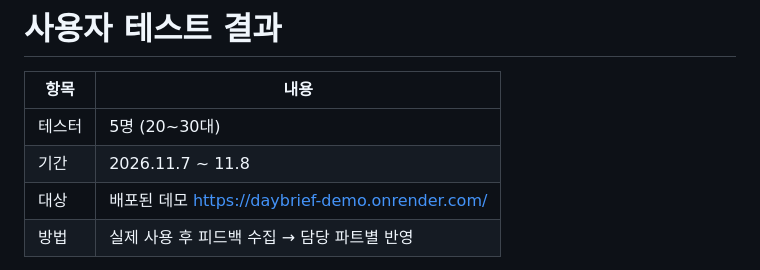
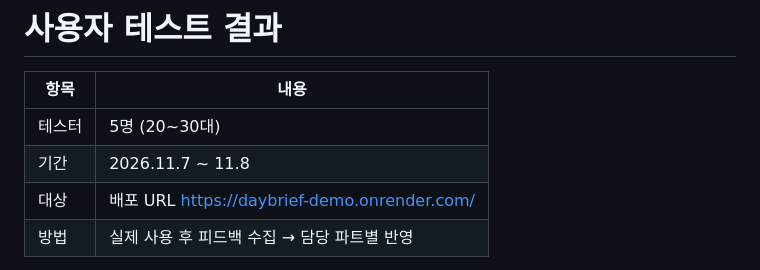
Before and after one commit to lisap127-oss/M3-1_FinalProject, a Markdown page: docs/user-testing.md, the part around the change. GitHub-like rendering.

Commit message:
Update wording for deployment URL in user testing doc

```diff
--- a/docs/user-testing.md
+++ b/docs/user-testing.md
@@ -4,7 +4,7 @@
 |---|---|
 | 테스터 | 5명 (20~30대) |
 | 기간 | 2026.11.7 ~ 11.8 |
-| 대상 | 배포된 데모 <https://daybrief-demo.onrender.com/> |
+| 대상 | 배포 URL <https://daybrief-demo.onrender.com/> |
 | 방법 | 실제 사용 후 피드백 수집 → 담당 파트별 반영 |
 
 테스터별 의견에 중복이 많아 주제별로 묶어 정리했으며, 괄호 안의 숫자는 같은 내용을 지적한 테스터 수입니다.
```
